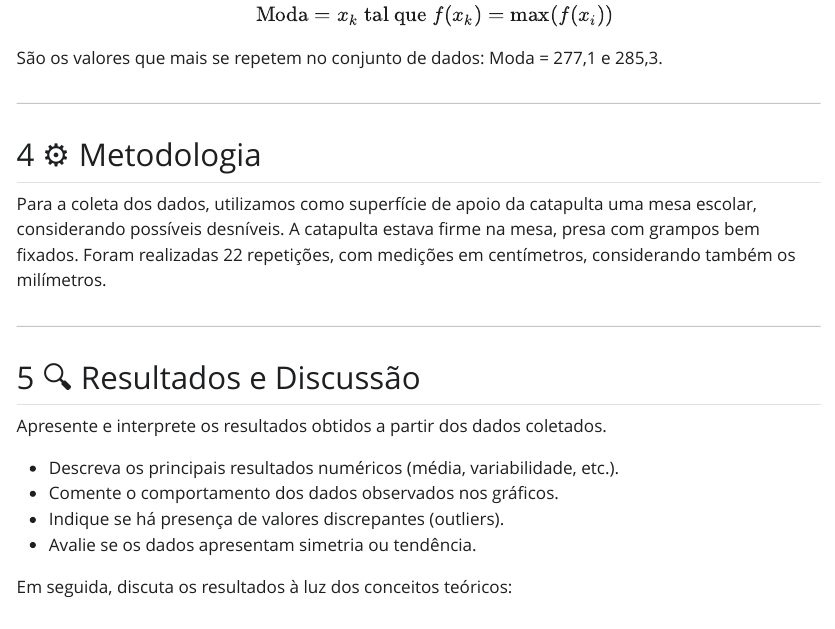
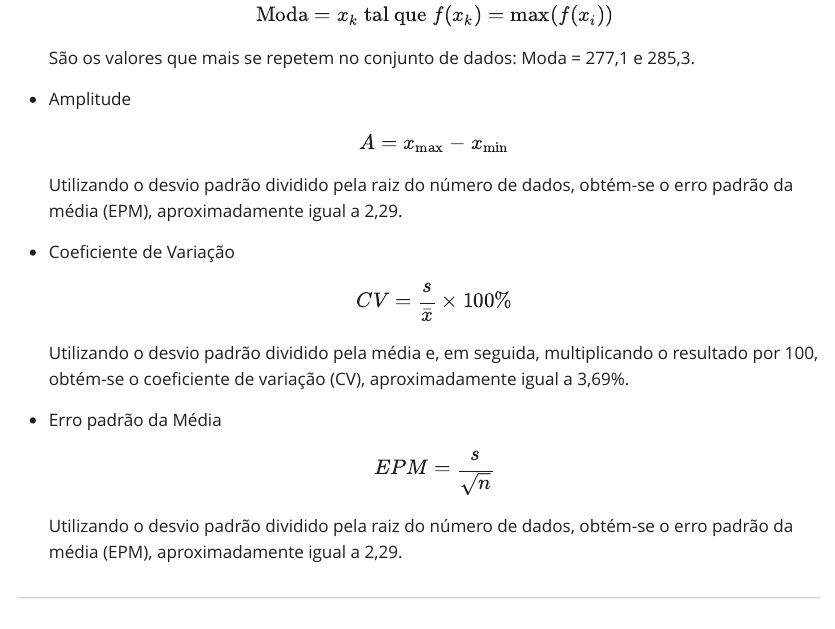
Before and after one commit to LuizGustavoA/relatorio-estprob, a Quarto document (relatorio/rel01/index.qmd): the page in a window 1100 px wide, from 2070 px down. The pictures show the output file relatorio/rel01/index.html that the author committed with the source, opened offline; Quarto's library style sheets are replaced by a plain one without menus.

Commit message:
correção e implementação de faltas no 3

```diff
--- a/relatorio/rel01/index.qmd
+++ b/relatorio/rel01/index.qmd
@@ -82,15 +79,33 @@ x_{\frac{n+1}{2}}, & \text{se } n \text{ ímpar} \\
 \frac{x_{\frac{n}{2}} + x_{\frac{n}{2}+1}}{2}, & \text{se } n \text{ par}
 \end{cases}
 $$
-
 Primeiro, ordenam-se os dados em ordem crescente. Como n=22, selecionam-se o 11º e o 12º valores, somam-se ambos e divide-se o resultado por 2: Mediana = (285,3 + 287,1) ÷ 2 = 286,2.
 
 - moda
 $$
 \text{Moda} = x_k \; \text{tal que} \; f(x_k) = \max(f(x_i))
 $$
+São os valores que mais se repetem no conjunto de dados: Moda = 277,1 e 285,3.
 
-São os valores que mais se repetem no conjunto de dados: Moda = 277,1 e 285,3.
+- Amplitude
+$$
+A = x_{\max} - x_{\min}
+$$
+Utilizando o desvio padrão dividido pela raiz do número de dados, obtém-se o erro padrão da média (EPM), aproximadamente igual a 2,29.
+
+- Coeficiente de Variação
+$$
+CV = \frac{s}{\bar{x}} \times 100\%
+$$
+Utilizando o desvio padrão dividido pela média e, em seguida, multiplicando o resultado por 100, obtém-se o coeficiente de variação (CV), aproximadamente igual a 3,69%.
+
+- Erro padrão da Média
+$$
+EPM = \frac{s}{\sqrt{n}}
+$$
+Utilizando o desvio padrão dividido pela raiz do número de dados, obtém-se o erro padrão da média (EPM), aproximadamente igual a 2,29.
+
+
 
 ---
 
```
Also changed, not shown: relatorio/rel01/index.html, relatorio/rel01/index.qmd (3 more changed lines).
